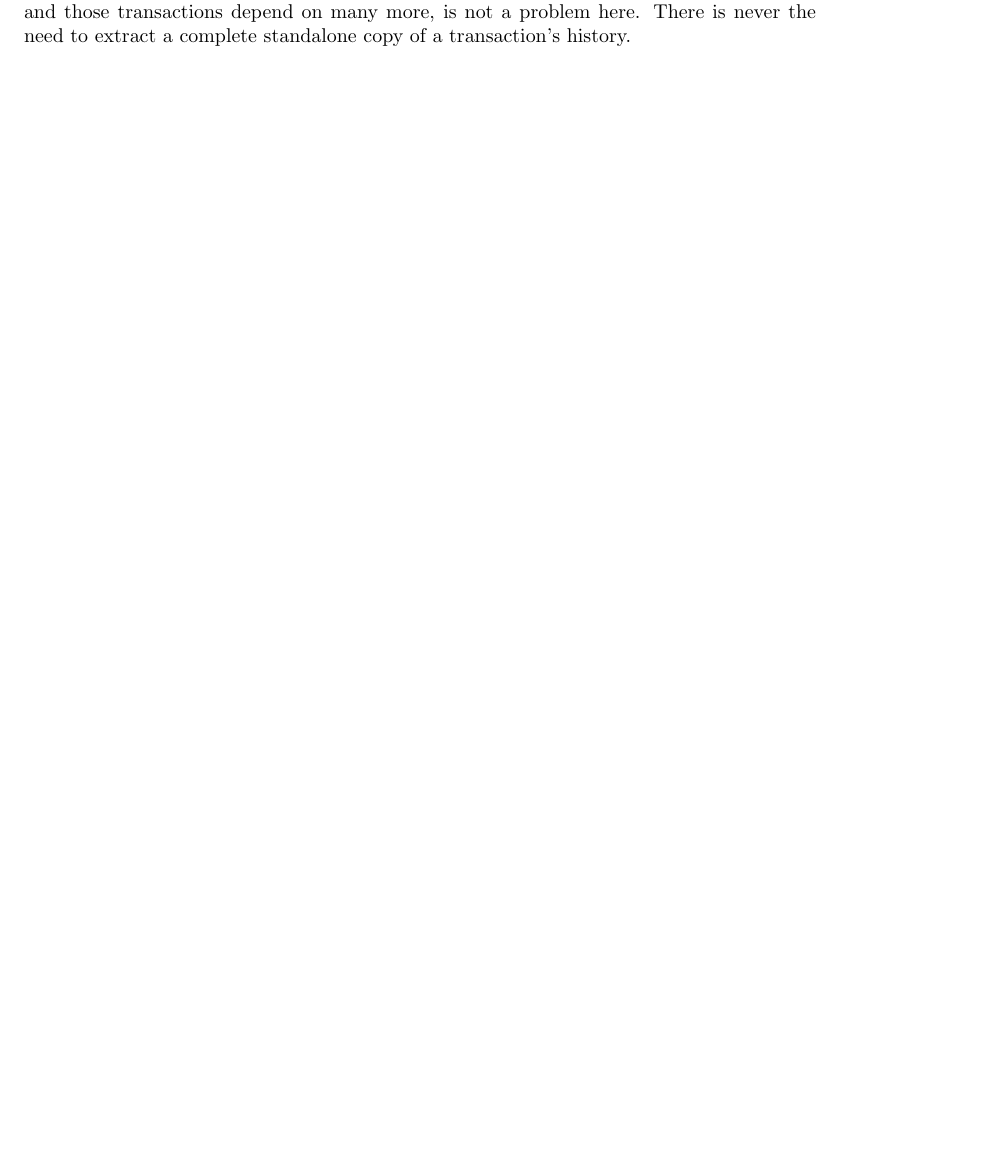
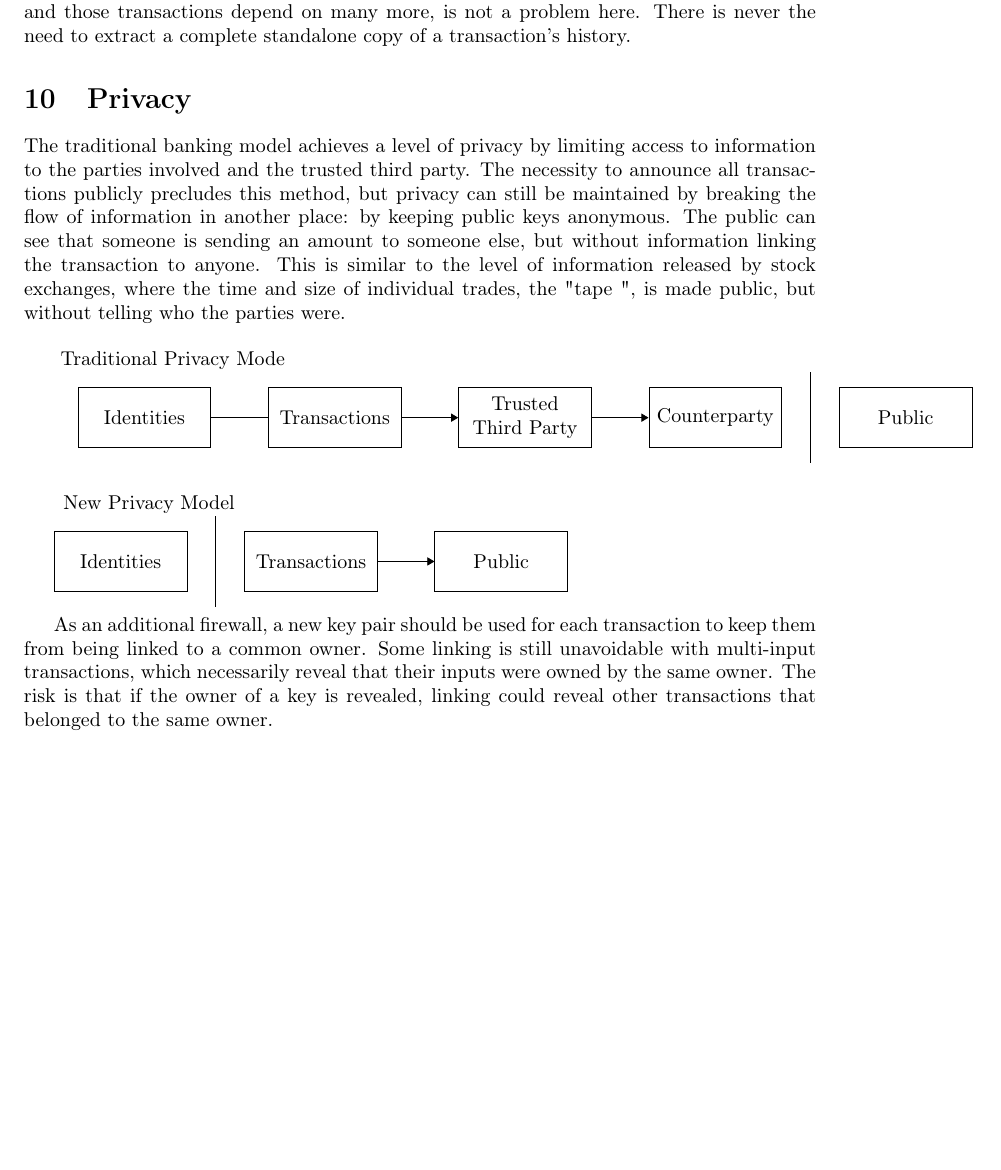
Before and after one commit to qwinsi/bitcoin-whitepaper-latex, a LaTeX paper (src/main.tex, which reads src/tikz/10-privacy.tikz): part of page 7 of 7, cut so that both start at the same text, the shorter picture padded with empty space. Compiled offline with pdfLaTeX.

Commit message:
10-privacy

```diff
--- a/src/main.tex
+++ b/src/main.tex
@@ -8,6 +8,7 @@
 \usepackage{graphicx}
 \usepackage{tikz}
 \usepackage{pgffor} % \foreach
+\usepackage[T1]{fontenc} % \textquotedbl
 
 % https://tex.stackexchange.com/questions/28111/how-to-place-abstract-text-in-front-of-abstract-key
 \renewenvironment{abstract}{\noindent\bfseries\abstractname:\normalfont}{}
@@ -243,4 +244,25 @@ one for the payment, and one returning the change, if any, back to the sender.\\
 It should be noted that fan-out, where a transaction depends on several transactions,
 and those transactions depend on many more, is not a problem here.
 There is never the need to extract a complete standalone copy of a transaction's history.
+
+\section{Privacy}\label{sec:privacy}
+The traditional banking model achieves a level of privacy by limiting access to information to the
+parties involved and the trusted third party.
+The necessity to announce all transactions publicly precludes this method,
+but privacy can still be maintained by breaking the flow of information in another place:
+by keeping public keys anonymous.
+The public can see that someone is sending an amount to someone else,
+but without information linking the transaction to anyone.
+This is similar to the level of information released by stock exchanges,
+where the time and size of individual trades, the \textquotedbl tape \textquotedbl, is made public,
+but without telling who the parties were.\\
+
+\input{tikz/10-privacy.tikz}
+
+As an additional firewall, a new key pair should be used for each transaction to keep them from being linked to a common
+owner.
+Some linking is still unavoidable with multi-input transactions,
+which necessarily reveal that their inputs were owned by the same owner.
+The risk is that if the owner of a key is revealed,
+linking could reveal other transactions that belonged to the same owner.
 \end{document}
--- /dev/null
+++ b/src/tikz/10-privacy.tikz
@@ -0,0 +1,36 @@
+\usetikzlibrary{
+    arrows.meta,% [>=Triangle]
+    fit,        % [fit=...]
+    positioning % [right=of ...]
+}
+
+\tikzset{box/.style={draw, minimum size=3em, text centered, text width=6em}}
+
+
+\begin{tikzpicture}[>=Triangle]
+\node at (0.5, 1) {Traditional Privacy Mode};
+\node (Identities) at (0, 0)  [box] {Identities};
+\node (Transactions) [box, right=of Identities] {Transactions};
+\node (TrustedThirdParty) [box, right=of Transactions] {Trusted\\Third Party};
+\node (Counterparty) [box, right=of TrustedThirdParty] {Counterparty};
+\node (Public) [box, right=of Counterparty] {Public};
+
+\draw (Identities) -- (Transactions);
+\draw [->] (Transactions) -- (TrustedThirdParty);
+\draw [->] (TrustedThirdParty) -- (Counterparty);
+\path (Counterparty) -- node (Midway)[midway] {} (Public);
+\draw (Midway)++(0, 0.8) --+ (0, -1.6);
+\end{tikzpicture}
+
+\bigskip
+
+\begin{tikzpicture}[>=Triangle]
+\node at (0.5, 1) {New Privacy Model};
+\node (Identities) at (0, 0)  [box] {Identities};
+\node (Transactions) [box, right=of Identities] {Transactions};
+\node (Public) [box, right=of Transactions] {Public};
+
+\draw [->] (Transactions) -- (Public);
+\path (Identities) -- node (Midway)[midway] {} (Transactions);
+\draw (Midway)++(0, 0.8) --+ (0, -1.6);
+\end{tikzpicture}
```
